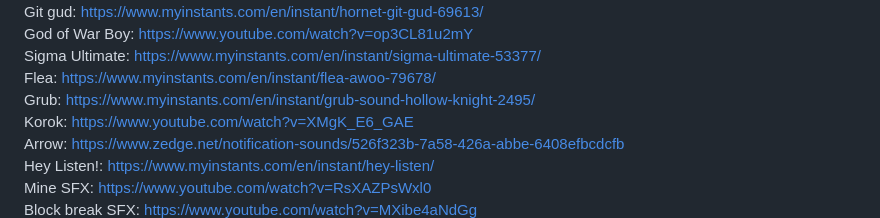
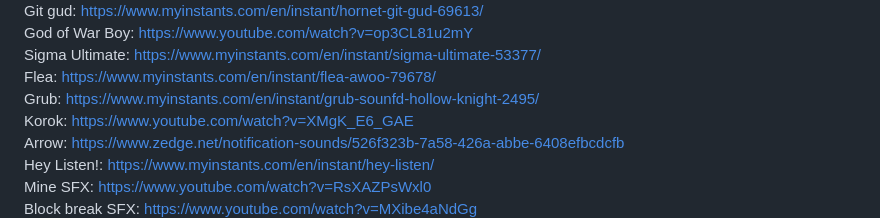
Before and after one commit to Smulvin/Melvin-Web_Meesterschap-Blog, a Markdown page: README.md, the part around the change. Rendered like a GitHub page.

```diff
--- a/README.md
+++ b/README.md
@@ -919,7 +919,7 @@ Git gud: https://www.myinstants.com/en/instant/hornet-git-gud-69613/ <br>
 God of War Boy: https://www.youtube.com/watch?v=op3CL81u2mY <br>
 Sigma Ultimate: https://www.myinstants.com/en/instant/sigma-ultimate-53377/ <br>
 Flea: https://www.myinstants.com/en/instant/flea-awoo-79678/ <br>
-Grub: https://www.myinstants.com/en/instant/grub-sound-hollow-knight-2495/ <br>
+Grub: https://www.myinstants.com/en/instant/grub-sounfd-hollow-knight-2495/ <br>
 Korok: https://www.youtube.com/watch?v=XMgK_E6_GAE <br>
 Arrow: https://www.zedge.net/notification-sounds/526f323b-7a58-426a-abbe-6408efbcdcfb <br>
 Hey Listen!: https://www.myinstants.com/en/instant/hey-listen/ <br>
```
